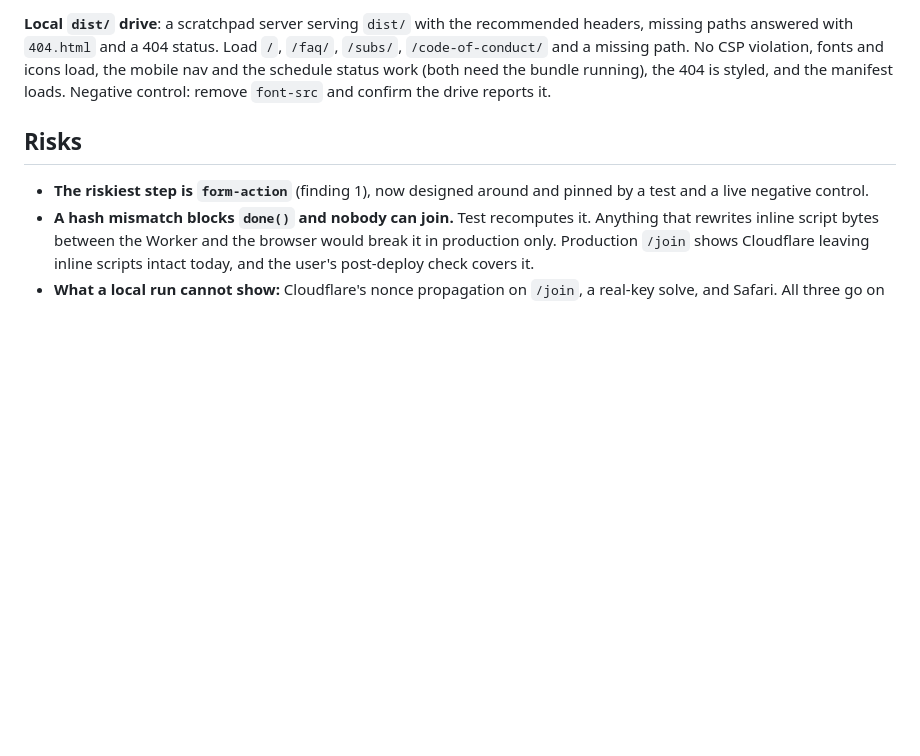
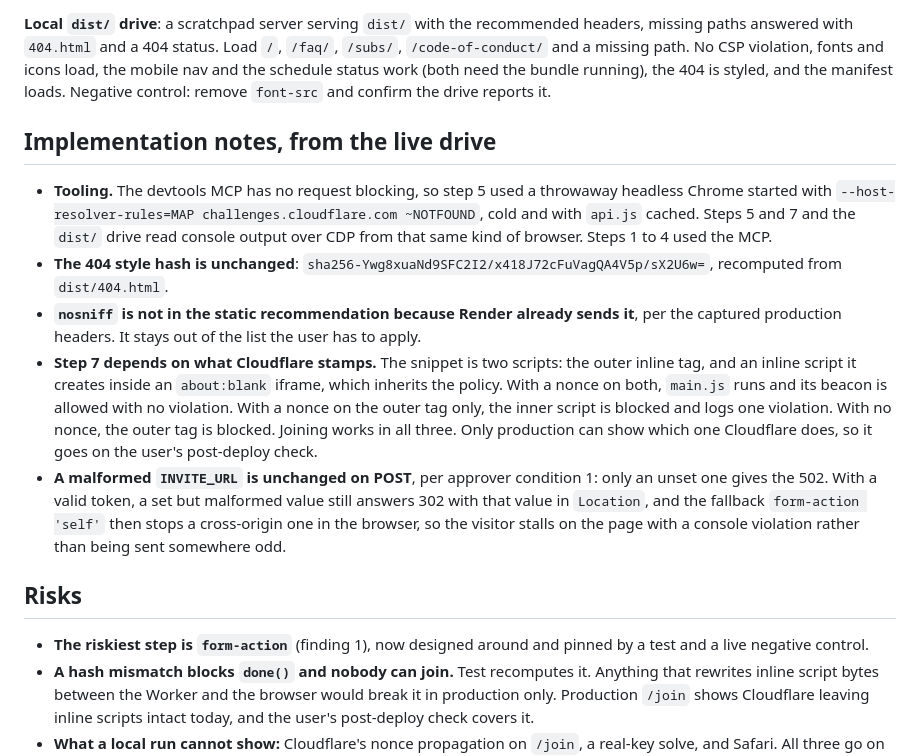
Before and after one commit to GeoBradDev/GatewaySmashPickleball, a Markdown page: docs/plans/2026-11-06-issue-91-security-headers-worker-and-documented-policy.md, the part around the change. Rendered like a GitHub page; blank space fills up the shorter version.

Commit message:
docs: record issue 91 live drive notes in the plan
Co-Authored-By: Claude Opus 5.5 <noreply@anthropic.com>
Claude-Session: https://claude.ai/code/session_01AELE7jtMdRUDmHHrJB5JeQ

```diff
--- a/docs/plans/2026-11-06-issue-91-security-headers-worker-and-documented-policy.md
+++ b/docs/plans/2026-11-06-issue-91-security-headers-worker-and-documented-policy.md
@@ -321,6 +321,29 @@ missing paths answered with `404.html` and a 404 status. Load `/`, `/faq/`, `/su
 nav and the schedule status work (both need the bundle running), the 404 is styled, and
 the manifest loads. Negative control: remove `font-src` and confirm the drive reports it.
 
+## Implementation notes, from the live drive
+
+- **Tooling.** The devtools MCP has no request blocking, so step 5 used a throwaway
+  headless Chrome started with `--host-resolver-rules=MAP challenges.cloudflare.com
+  ~NOTFOUND`, cold and with `api.js` cached. Steps 5 and 7 and the `dist/` drive read
+  console output over CDP from that same kind of browser. Steps 1 to 4 used the MCP.
+- **The 404 style hash is unchanged**: `sha256-Ywg8xuaNd9SFC2I2/x418J72cFuVagQA4V5p/sX2U6w=`,
+  recomputed from `dist/404.html`.
+- **`nosniff` is not in the static recommendation because Render already sends it**, per
+  the captured production headers. It stays out of the list the user has to apply.
+- **Step 7 depends on what Cloudflare stamps.** The snippet is two scripts: the outer
+  inline tag, and an inline script it creates inside an `about:blank` iframe, which
+  inherits the policy. With a nonce on both, `main.js` runs and its beacon is allowed
+  with no violation. With a nonce on the outer tag only, the inner script is blocked and
+  logs one violation. With no nonce, the outer tag is blocked. Joining works in all
+  three. Only production can show which one Cloudflare does, so it goes on the user's
+  post-deploy check.
+- **A malformed `INVITE_URL` is unchanged on POST**, per approver condition 1: only an
+  unset one gives the 502. With a valid token, a set but malformed value still answers
+  302 with that value in `Location`, and the fallback `form-action 'self'` then stops a
+  cross-origin one in the browser, so the visitor stalls on the page with a console
+  violation rather than being sent somewhere odd.
+
 ## Risks
 
 - **The riskiest step is `form-action`** (finding 1), now designed around and pinned by a
```
